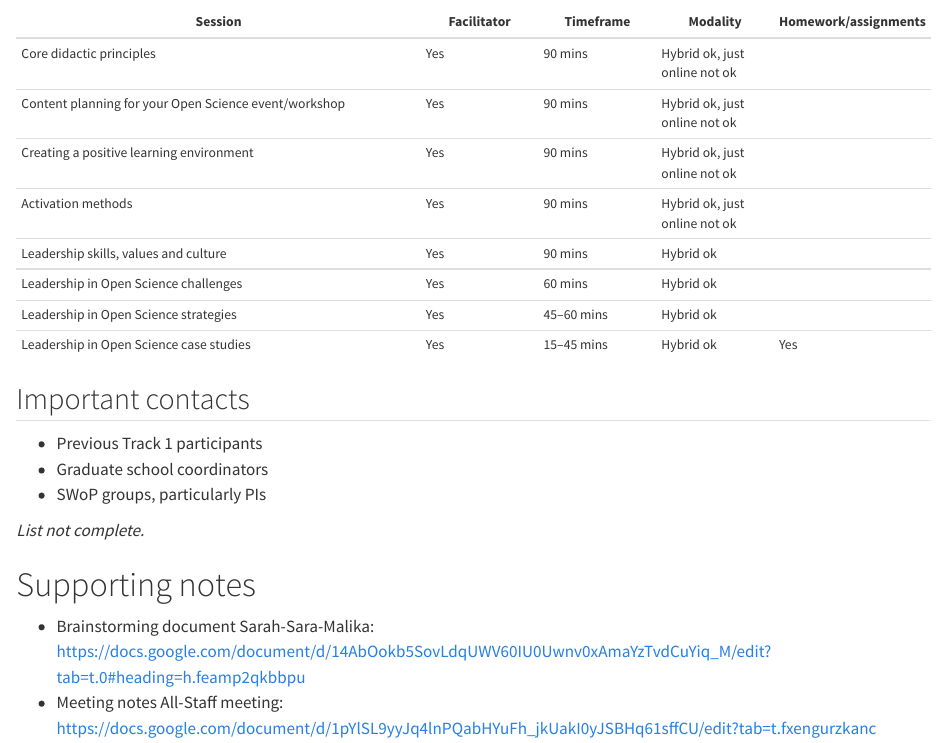
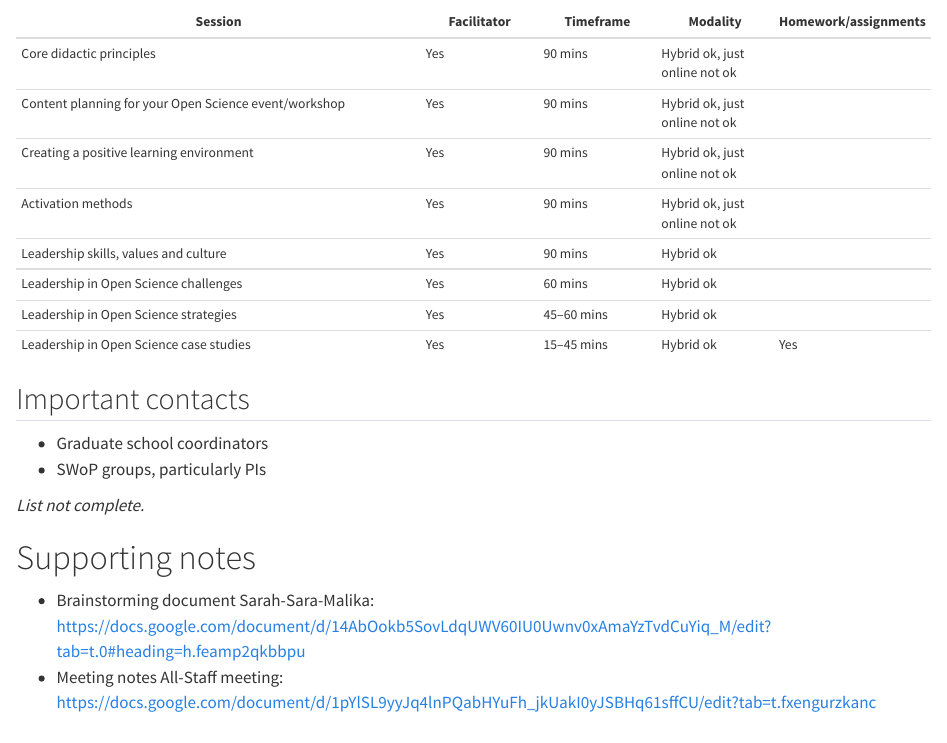
Before and after one commit to lmu-osc/manual, a Quarto document (train-the-trainer/program-delivery.qmd): the page in a window 1100 px wide, from 1830 px down. Rendered offline with R 4.5, knitr and Pandoc in place of Quarto, with nearby package versions; drawn as R Markdown's standard HTML page in place of the format the file asks for.

Commit message:
Eliminate track 1 ppts from contacts

```diff
--- a/train-the-trainer/program-delivery.qmd
+++ b/train-the-trainer/program-delivery.qmd
@@ -59,7 +59,6 @@ Designed for PhDs, PostDocs, PIs etc. with experience in Open Research over a tw
 
 ## Important contacts
 
-- Previous Track 1 participants
 - Graduate school coordinators
 - SWoP groups, particularly PIs
 
```
